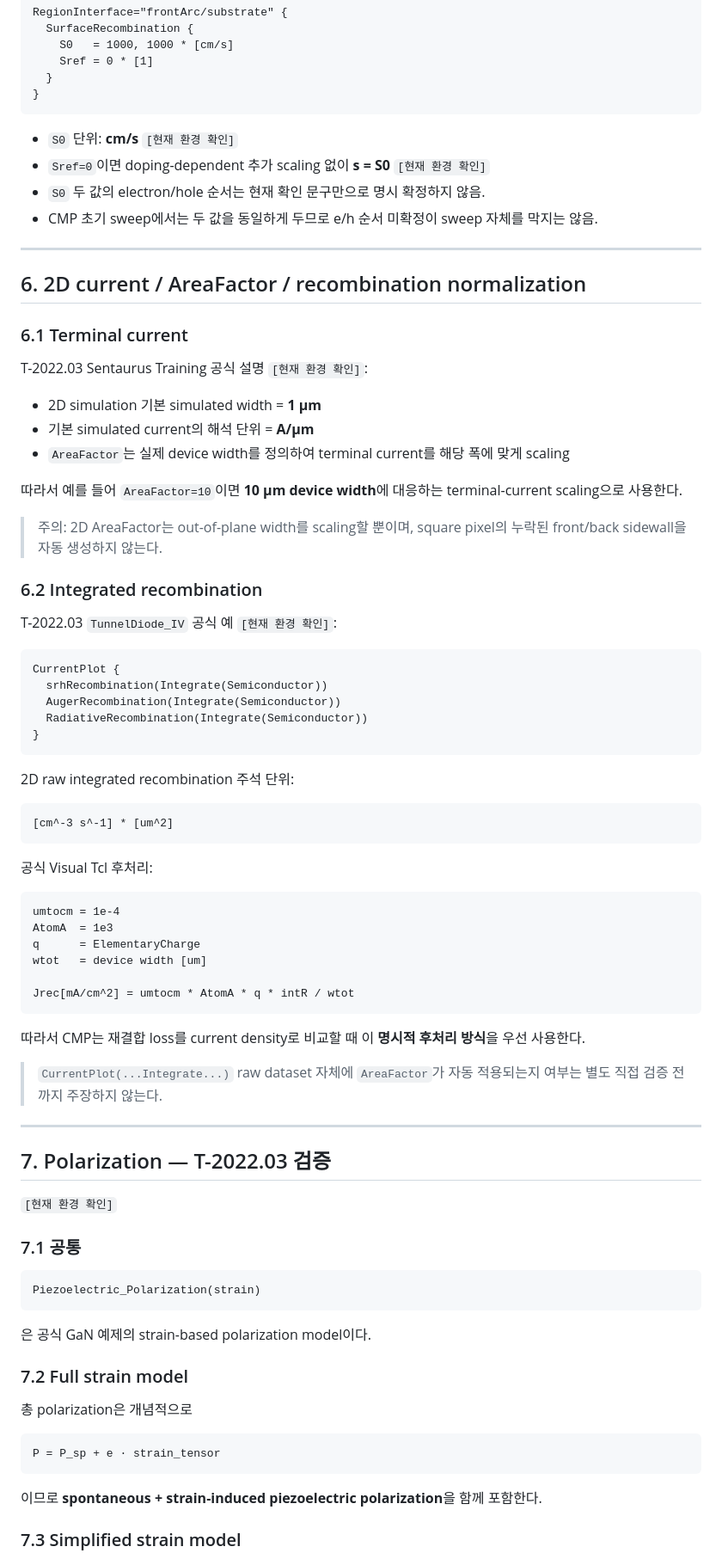
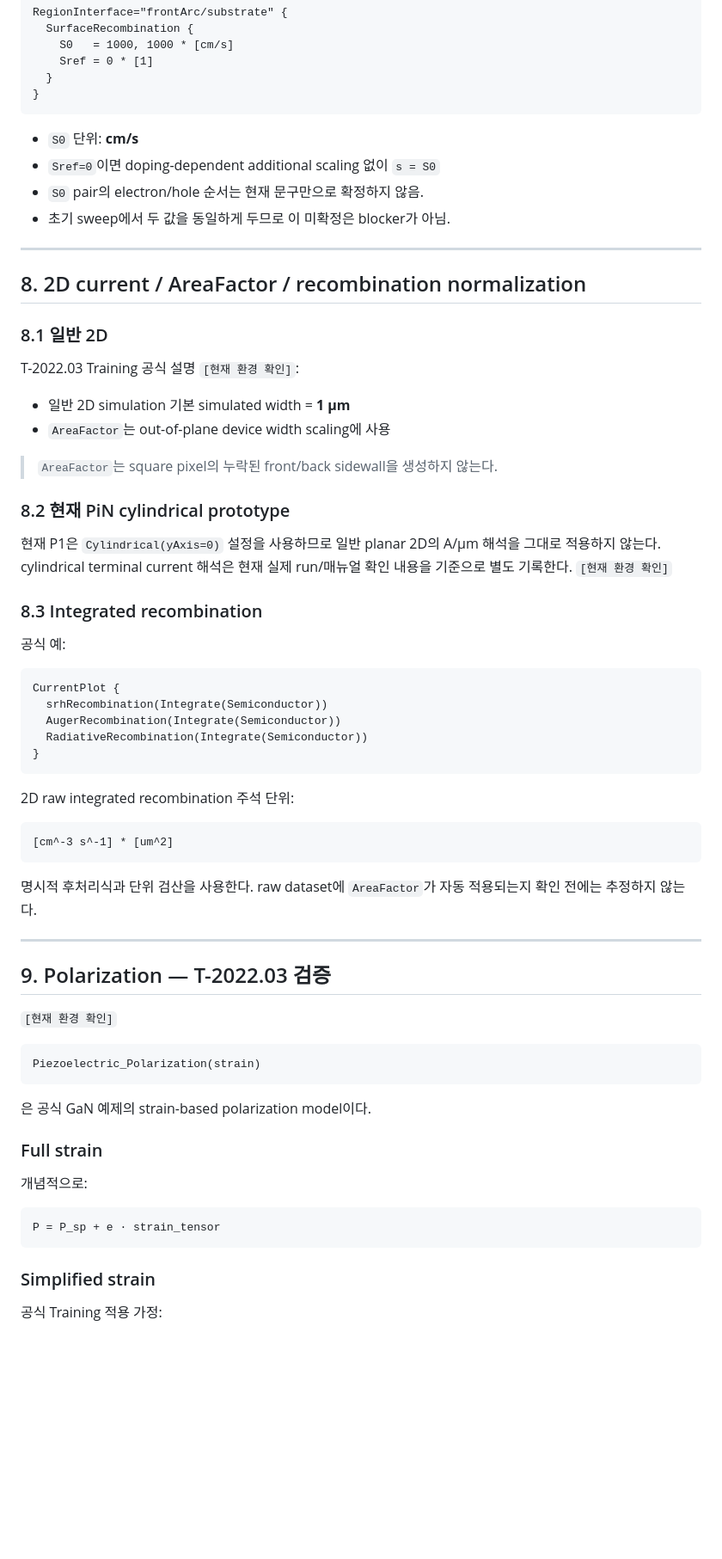
Before and after one commit to TaekGyu0801/LEE-TAEK-GYU.github.io, a Markdown page: cmp-microled-guide/PARAMETER_MASTER.md, the part around one of its changes. Shown at 86% size. Drawn GitHub-style; blank space fills up the shorter version.

````diff
--- a/cmp-microled-guide/PARAMETER_MASTER.md
+++ b/cmp-microled-guide/PARAMETER_MASTER.md
@@ -96,30 +195,31 @@ RegionInterface="frontArc/substrate" {
 }
 ```
 
-- `S0` 단위: **cm/s** `[현재 환경 확인]`
-- `Sref=0`이면 doping-dependent 추가 scaling 없이 **s = S0** `[현재 환경 확인]`
-- `S0` 두 값의 electron/hole 순서는 현재 확인 문구만으로 명시 확정하지 않음.
-- CMP 초기 sweep에서는 두 값을 동일하게 두므로 e/h 순서 미확정이 sweep 자체를 막지는 않음.
+- `S0` 단위: **cm/s**
+- `Sref=0`이면 doping-dependent additional scaling 없이 `s = S0`
+- `S0` pair의 electron/hole 순서는 현재 문구만으로 확정하지 않음.
+- 초기 sweep에서 두 값을 동일하게 두므로 이 미확정은 blocker가 아님.
 
 ---
 
-## 6. 2D current / AreaFactor / recombination normalization
+## 8. 2D current / AreaFactor / recombination normalization
 
-### 6.1 Terminal current
+### 8.1 일반 2D
 
-T-2022.03 Sentaurus Training 공식 설명 `[현재 환경 확인]`:
+T-2022.03 Training 공식 설명 `[현재 환경 확인]`:
 
-- 2D simulation 기본 simulated width = **1 µm**
-- 기본 simulated current의 해석 단위 = **A/µm**
-- `AreaFactor`는 실제 device width를 정의하여 terminal current를 해당 폭에 맞게 scaling
+- 일반 2D simulation 기본 simulated width = **1 µm**
+- `AreaFactor`는 out-of-plane device width scaling에 사용
 
-따라서 예를 들어 `AreaFactor=10`이면 **10 µm device width**에 대응하는 terminal-current scaling으로 사용한다.
+> `AreaFactor`는 square pixel의 누락된 front/back sidewall을 생성하지 않는다.
 
-> 주의: 2D AreaFactor는 out-of-plane width를 scaling할 뿐이며, square pixel의 누락된 front/back sidewall을 자동 생성하지 않는다.
+### 8.2 현재 PiN cylindrical prototype
 
-### 6.2 Integrated recombination
+현재 P1은 `Cylindrical(yAxis=0)` 설정을 사용하므로 일반 planar 2D의 A/µm 해석을 그대로 적용하지 않는다. cylindrical terminal current 해석은 현재 실제 run/매뉴얼 확인 내용을 기준으로 별도 기록한다. `[현재 환경 확인]`
 
-T-2022.03 `TunnelDiode_IV` 공식 예 `[현재 환경 확인]`:
+### 8.3 Integrated recombination
+
+공식 예:
 
 ```text
 CurrentPlot {
@@ -135,28 +235,13 @@ CurrentPlot {
 [cm^-3 s^-1] * [um^2]
 ```
 
-공식 Visual Tcl 후처리:
-
-```text
-umtocm = 1e-4
-AtomA  = 1e3
-q      = ElementaryCharge
-wtot   = device width [um]
-
-Jrec[mA/cm^2] = umtocm * AtomA * q * intR / wtot
-```
-
-따라서 CMP는 재결합 loss를 current density로 비교할 때 이 **명시적 후처리 방식**을 우선 사용한다.
-
-> `CurrentPlot(...Integrate...)` raw dataset 자체에 `AreaFactor`가 자동 적용되는지 여부는 별도 직접 검증 전까지 주장하지 않는다.
+명시적 후처리식과 단위 검산을 사용한다. raw dataset에 `AreaFactor`가 자동 적용되는지 확인 전에는 추정하지 않는다.
 
 ---
 
-## 7. Polarization — T-2022.03 검증
+## 9. Polarization — T-2022.03 검증
 
 `[현재 환경 확인]`
-
-### 7.1 공통
 
 ```text
 Piezoelectric_Polarization(strain)
@@ -164,15 +249,15 @@ Piezoelectric_Polarization(strain)
 
 은 공식 GaN 예제의 strain-based polarization model이다.
 
-### 7.2 Full strain model
+### Full strain
 
-총 polarization은 개념적으로
+개념적으로:
 
 ```text
 P = P_sp + e · strain_tensor
 ```
 
-이므로 **spontaneous + strain-induced piezoelectric polarization**을 함께 포함한다.
+### Simplified strain
 
-### 7.3 Simplified strain model
+공식 Training 적용 가정:
 
````
Also changed, not shown: other parts of cmp-microled-guide/PARAMETER_MASTER.md (+175 -92 lines).
